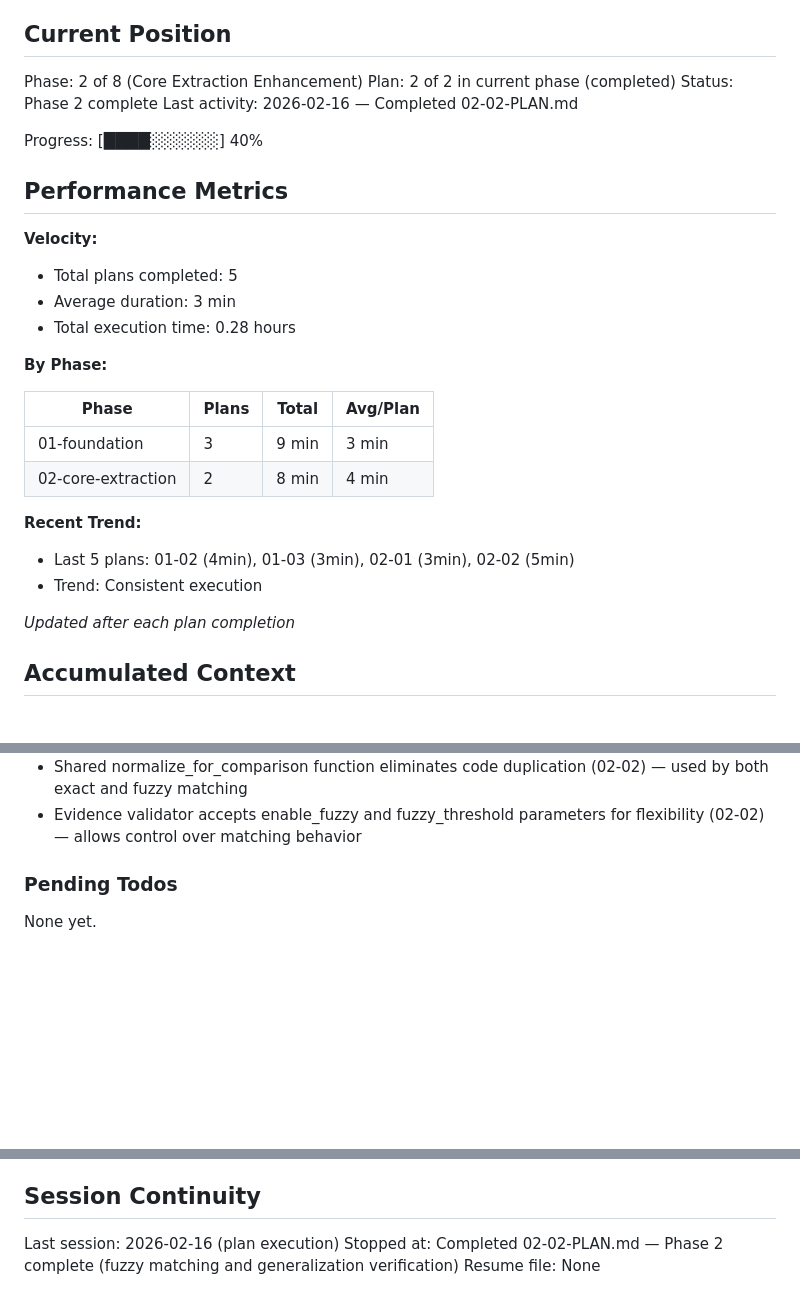
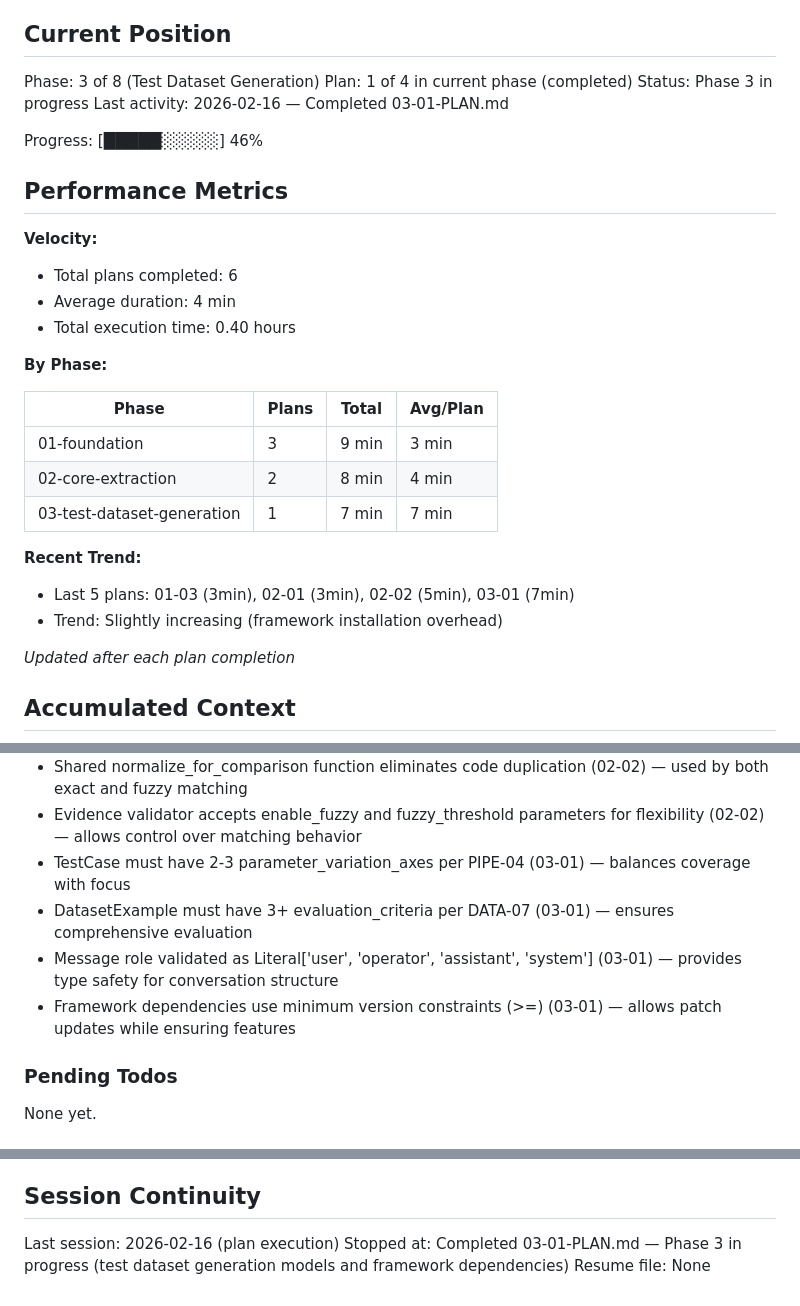
Before and after one commit to galizhan/vibe-coding-test, a Markdown page: .planning/STATE.md, 3 parts joined by grey strips. Drawn GitHub-style; blank space fills up the shorter version.

Commit message:
docs(03-01): complete test dataset generation models plan
- Created SUMMARY.md with complete execution record
- Updated STATE.md to Phase 3 Plan 1 of 4 (46% progress)
- Added 4 new decisions to accumulated context
- Recorded 7-minute execution with framework installation overhead

```diff
--- a/.planning/STATE.md
+++ b/.planning/STATE.md
@@ -9,19 +9,19 @@ See: .planning/PROJECT.md (updated 2026-02-16)
 
 ## Current Position
 
-Phase: 2 of 8 (Core Extraction Enhancement)
-Plan: 2 of 2 in current phase (completed)
-Status: Phase 2 complete
-Last activity: 2026-02-16 — Completed 02-02-PLAN.md
+Phase: 3 of 8 (Test Dataset Generation)
+Plan: 1 of 4 in current phase (completed)
+Status: Phase 3 in progress
+Last activity: 2026-02-16 — Completed 03-01-PLAN.md
 
-Progress: [████░░░░░░] 40%
+Progress: [█████░░░░░] 46%
 
 ## Performance Metrics
 
 **Velocity:**
-- Total plans completed: 5
-- Average duration: 3 min
-- Total execution time: 0.28 hours
+- Total plans completed: 6
+- Average duration: 4 min
+- Total execution time: 0.40 hours
 
 **By Phase:**
 
@@ -29,10 +29,11 @@ Progress: [████░░░░░░] 40%
 |-------|-------|-------|----------|
 | 01-foundation | 3 | 9 min | 3 min |
 | 02-core-extraction | 2 | 8 min | 4 min |
+| 03-test-dataset-generation | 1 | 7 min | 7 min |
 
 **Recent Trend:**
-- Last 5 plans: 01-02 (4min), 01-03 (3min), 02-01 (3min), 02-02 (5min)
-- Trend: Consistent execution
+- Last 5 plans: 01-03 (3min), 02-01 (3min), 02-02 (5min), 03-01 (7min)
+- Trend: Slightly increasing (framework installation overhead)
 
 *Updated after each plan completion*
 
@@ -68,6 +69,10 @@ Recent decisions affecting current work:
 - Exact match is ALWAYS tried first, fuzzy matching is fallback only at 90%+ similarity (02-02) — prevents masking prompt problems
 - Shared normalize_for_comparison function eliminates code duplication (02-02) — used by both exact and fuzzy matching
 - Evidence validator accepts enable_fuzzy and fuzzy_threshold parameters for flexibility (02-02) — allows control over matching behavior
+- TestCase must have 2-3 parameter_variation_axes per PIPE-04 (03-01) — balances coverage with focus
+- DatasetExample must have 3+ evaluation_criteria per DATA-07 (03-01) — ensures comprehensive evaluation
+- Message role validated as Literal['user', 'operator', 'assistant', 'system'] (03-01) — provides type safety for conversation structure
+- Framework dependencies use minimum version constraints (>=) (03-01) — allows patch updates while ensuring features
 
 ### Pending Todos
 
@@ -84,5 +89,5 @@ None yet.
 ## Session Continuity
 
 Last session: 2026-02-16 (plan execution)
-Stopped at: Completed 02-02-PLAN.md — Phase 2 complete (fuzzy matching and generalization verification)
+Stopped at: Completed 03-01-PLAN.md — Phase 3 in progress (test dataset generation models and framework dependencies)
 Resume file: None
```
Also changed, not shown: 1 other file.
